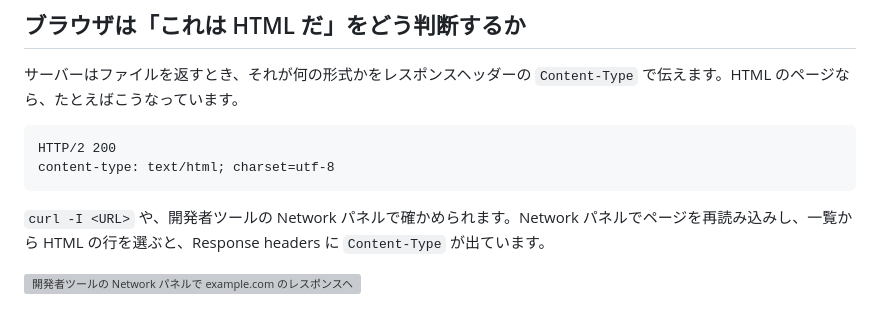
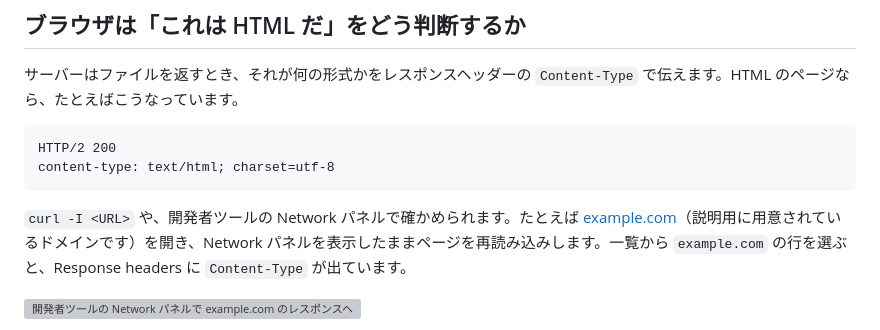
Before and after one commit to Tora29/my-portfolio, a Markdown page: articles/how-browser-renders-html.md, the part around the change. GitHub-like rendering; grey boxes are pictures that could not be loaded.

Commit message:
docs(notes): HTML 編に example.com で試す手順を追加
Co-Authored-By: Claude Opus 5.5 (1M context) <noreply@anthropic.com>

````diff
--- a/articles/how-browser-renders-html.md
+++ b/articles/how-browser-renders-html.md
@@ -28,7 +28,7 @@ HTTP/2 200
 content-type: text/html; charset=utf-8
 ```
 
-`curl -I <URL>` や、開発者ツールの Network パネルで確かめられます。Network パネルでページを再読み込みし、一覧から HTML の行を選ぶと、Response headers に `Content-Type` が出ています。
+`curl -I <URL>` や、開発者ツールの Network パネルで確かめられます。たとえば [example.com](https://example.com)（説明用に用意されているドメインです）を開き、Network パネルを表示したままページを再読み込みします。一覧から `example.com` の行を選ぶと、Response headers に `Content-Type` が出ています。
 
 ![開発者ツールの Network パネルで example.com のレスポンスヘッダーを表示した画面。Content-Type が text/html; charset=utf-8 になっている](/images/how-browser-renders-html/devtools-network.webp)
 
````
